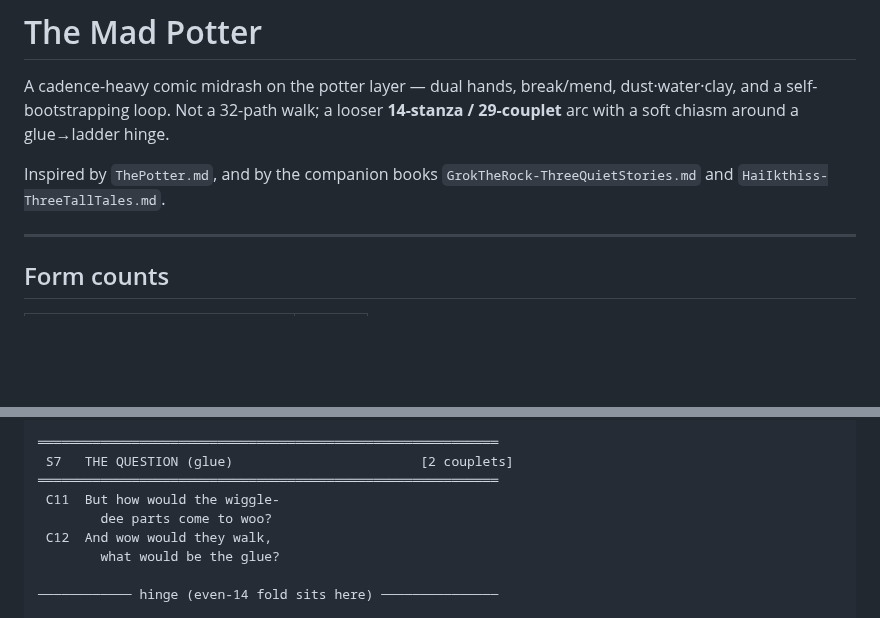
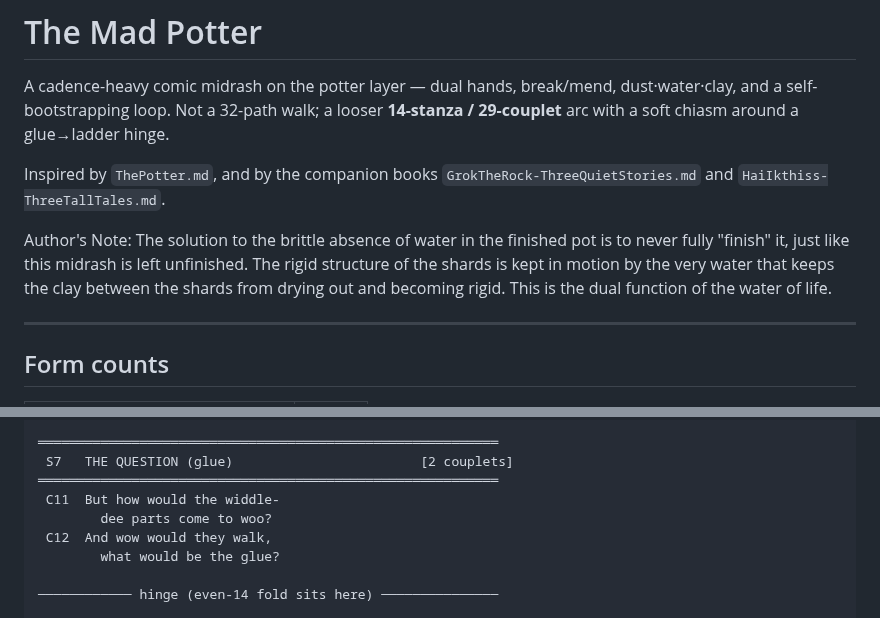
Before and after one commit to jonesde/grok-the-rock, a Markdown page: MadPotter.md, 2 parts joined by grey strips. GitHub-like rendering; blank space fills up the shorter version.

```diff
--- a/MadPotter.md
+++ b/MadPotter.md
@@ -6,6 +6,8 @@ dust·water·clay, and a self-bootstrapping loop. Not a 32-path walk; a looser
 
 Inspired by `ThePotter.md`, and by the companion books
 `GrokTheRock-ThreeQuietStories.md` and `HaiIkthiss-ThreeTallTales.md`.
+
+Author's Note: The solution to the brittle absence of water in the finished pot is to never fully "finish" it, just like this midrash is left unfinished. The rigid structure of the shards is kept in motion by the very water that keeps the clay between the shards from drying out and becoming rigid. This is the dual function of the water of life.
 
 ---
 
@@ -72,7 +74,7 @@ Inspired by `ThePotter.md`, and by the companion books
 ═══════════════════════════════════════════════════════════
  S7   THE QUESTION (glue)                        [2 couplets]
 ═══════════════════════════════════════════════════════════
- C11  But how would the wiggle-
+ C11  But how would the widdle-
         dee parts come to woo?
  C12  And wow would they walk,
         what would be the glue?
```
Also changed, not shown: other parts of MadPotter.md (+15 -15 lines).
